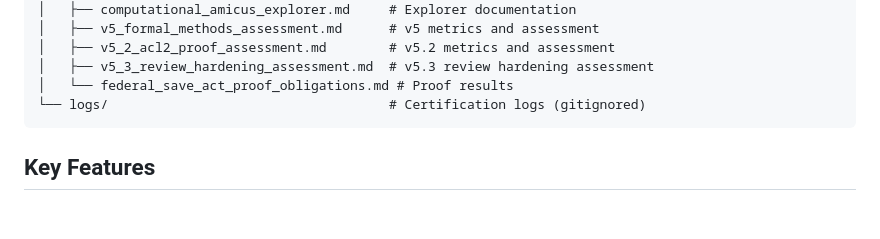
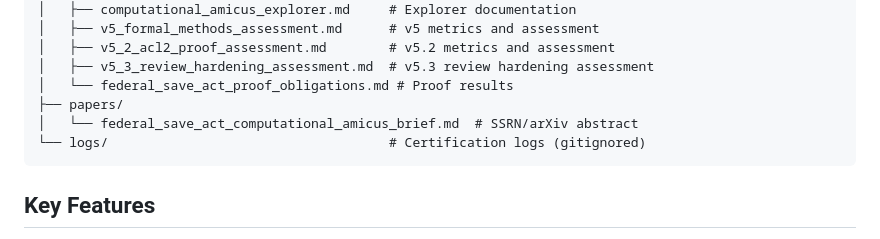
Before and after one commit to f-pound/federal_save_act, a Markdown page: README.md, the part around the change. GitHub-like rendering; blank space fills up the shorter version.

````diff
--- a/README.md
+++ b/README.md
@@ -161,6 +161,8 @@ federal_save_act/
 │   ├── v5_2_acl2_proof_assessment.md        # v5.2 metrics and assessment
 │   ├── v5_3_review_hardening_assessment.md  # v5.3 review hardening assessment
 │   └── federal_save_act_proof_obligations.md # Proof results
+├── papers/
+│   └── federal_save_act_computational_amicus_brief.md  # SSRN/arXiv abstract
 └── logs/                                    # Certification logs (gitignored)
 ```
 
````
Also changed, not shown: papers/federal_save_act_computational_amicus_brief.md (added, +60 -0 lines).
